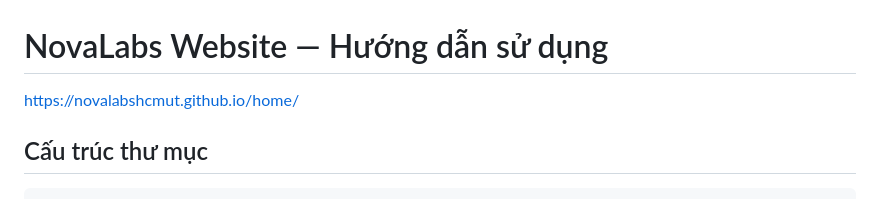
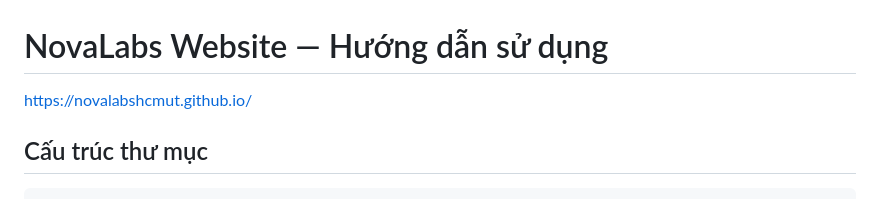
Before and after one commit to NovaLabsHCMUT/NovaLabsHCMUT.github.io, a Markdown page: README.md, the part around the change. GitHub-like rendering.

````diff
--- a/README.md
+++ b/README.md
@@ -1,5 +1,5 @@
 # NovaLabs Website — Hướng dẫn sử dụng
-https://novalabshcmut.github.io/home/
+https://novalabshcmut.github.io/
 ## Cấu trúc thư mục
 
 ```
````
